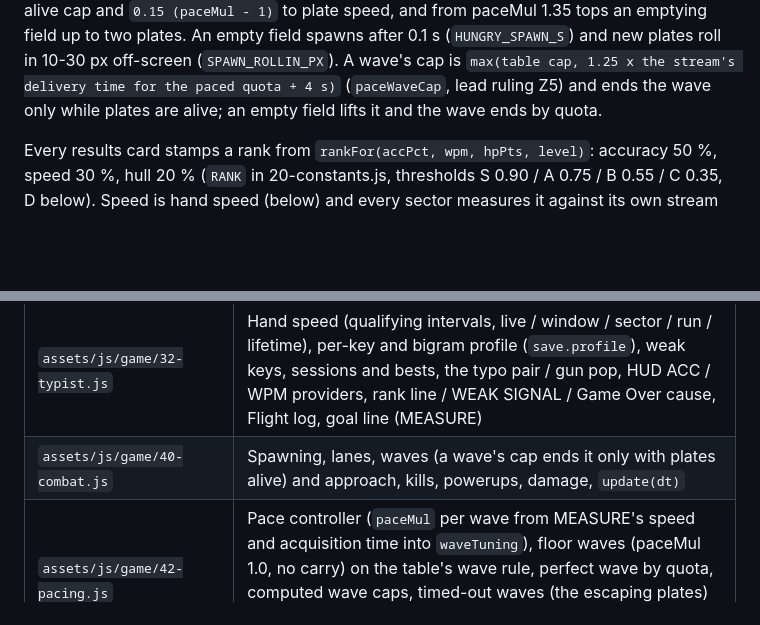
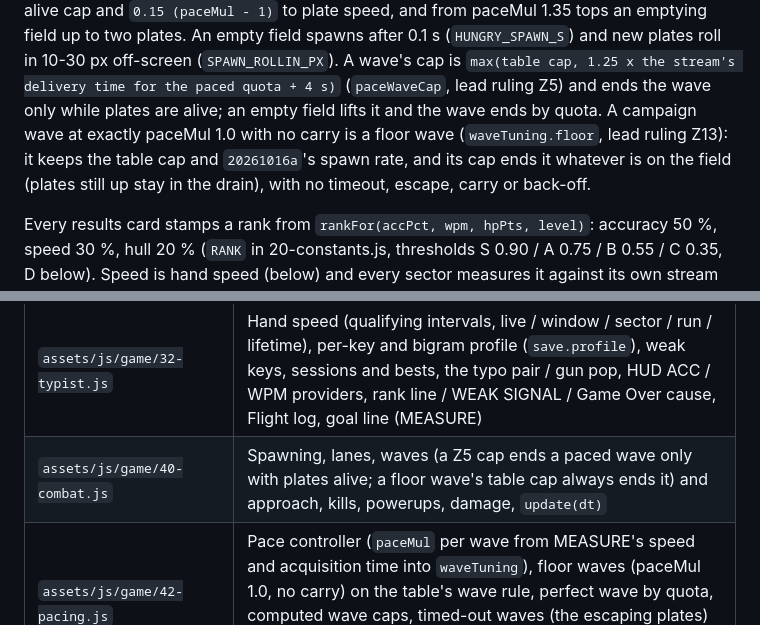
Before and after one commit to sunkencity999/typeR198x, a Markdown page: README.md, 2 parts joined by grey strips. Rendered like a GitHub page; blank space fills up the shorter version.

Commit message:
docs (Z13): README architecture names the floor wave's cap rule
The architecture paragraph and the 40-combat.js row of the module map
still stated the Z5 cap rule as universal ("ends the wave only while
plates are alive; an empty field lifts it"). A campaign floor wave
(paceMul exactly 1.0, no carry) keeps the table cap and ends at it on
an empty field too (40-combat.js tickWaves; t-pace-floor 1 and 4).
Both now say so, with the floor wave's a0a3845 spawn rate.

Co-Authored-By: Claude Opus 5.5 <noreply@anthropic.com>

```diff
--- a/README.md
+++ b/README.md
@@ -151,7 +151,10 @@ timed-out wave's pace, floor 1.0), adds `min(3, round(2 (paceMul - 1)))` to the
 plate speed, and from paceMul 1.35 tops an emptying field up to two plates. An empty field spawns after 0.1 s
 (`HUNGRY_SPAWN_S`) and new plates roll in 10-30 px off-screen (`SPAWN_ROLLIN_PX`). A wave's cap is `max(table cap,
 1.25 x the stream's delivery time for the paced quota + 4 s)` (`paceWaveCap`, lead ruling Z5) and ends the wave only
-while plates are alive; an empty field lifts it and the wave ends by quota.
+while plates are alive; an empty field lifts it and the wave ends by quota. A campaign wave at exactly paceMul 1.0 with
+no carry is a floor wave (`waveTuning.floor`, lead ruling Z13): it keeps the table cap and `20261016a`'s spawn rate,
+and its cap ends it whatever is on the field (plates still up stay in the drain), with no timeout, escape, carry or
+back-off.
 
 Every results card stamps a rank from `rankFor(accPct, wpm, hpPts, level)`: accuracy 50 %, speed 30 %, hull 20 %
 (`RANK` in 20-constants.js, thresholds S 0.90 / A 0.75 / B 0.55 / C 0.35, D below). Speed is hand speed (below) and
@@ -238,7 +241,7 @@ Module map, in `index.html` load order:
 | `assets/js/game/20-run.js` | Run and sector lifecycle, checkpoints, `saveRun`, level complete / game over / victory |
 | `assets/js/game/30-input.js` | Keydown routing, `handleTyped`, lock rules (release, three-miss loss), scoring hooks |
 | `assets/js/game/32-typist.js` | Hand speed (qualifying intervals, live / window / sector / run / lifetime), per-key and bigram profile (`save.profile`), weak keys, sessions and bests, the typo pair / gun pop, HUD ACC / WPM providers, rank line / WEAK SIGNAL / Game Over cause, Flight log, goal line (MEASURE) |
-| `assets/js/game/40-combat.js` | Spawning, lanes, waves (a wave's cap ends it only with plates alive) and approach, kills, powerups, damage, `update(dt)` |
+| `assets/js/game/40-combat.js` | Spawning, lanes, waves (a Z5 cap ends a paced wave only with plates alive; a floor wave's table cap always ends it) and approach, kills, powerups, damage, `update(dt)` |
 | `assets/js/game/42-pacing.js` | Pace controller (`paceMul` per wave from MEASURE's speed and acquisition time into `waveTuning`), floor waves (paceMul 1.0, no carry) on the table's wave rule, perfect wave by quota, computed wave caps, timed-out waves (the escaping plates) and their quota carry, hull carry from sector 4, the Cadet assist and the `diff()` row (PACE) |
 | `assets/js/game/45-feedback.js` | Banner system (sector, wave, boss intro/clear, callouts) and score floaters |
 | `assets/js/game/50-boss.js` | Boss v2: phases, minions, intro and finale; Counter-Signal (surge cadence, `surgeWindow` from the pilot's speed, telegraph, fail reset, counter, DOM charge bar) (ARCADE) |
```
